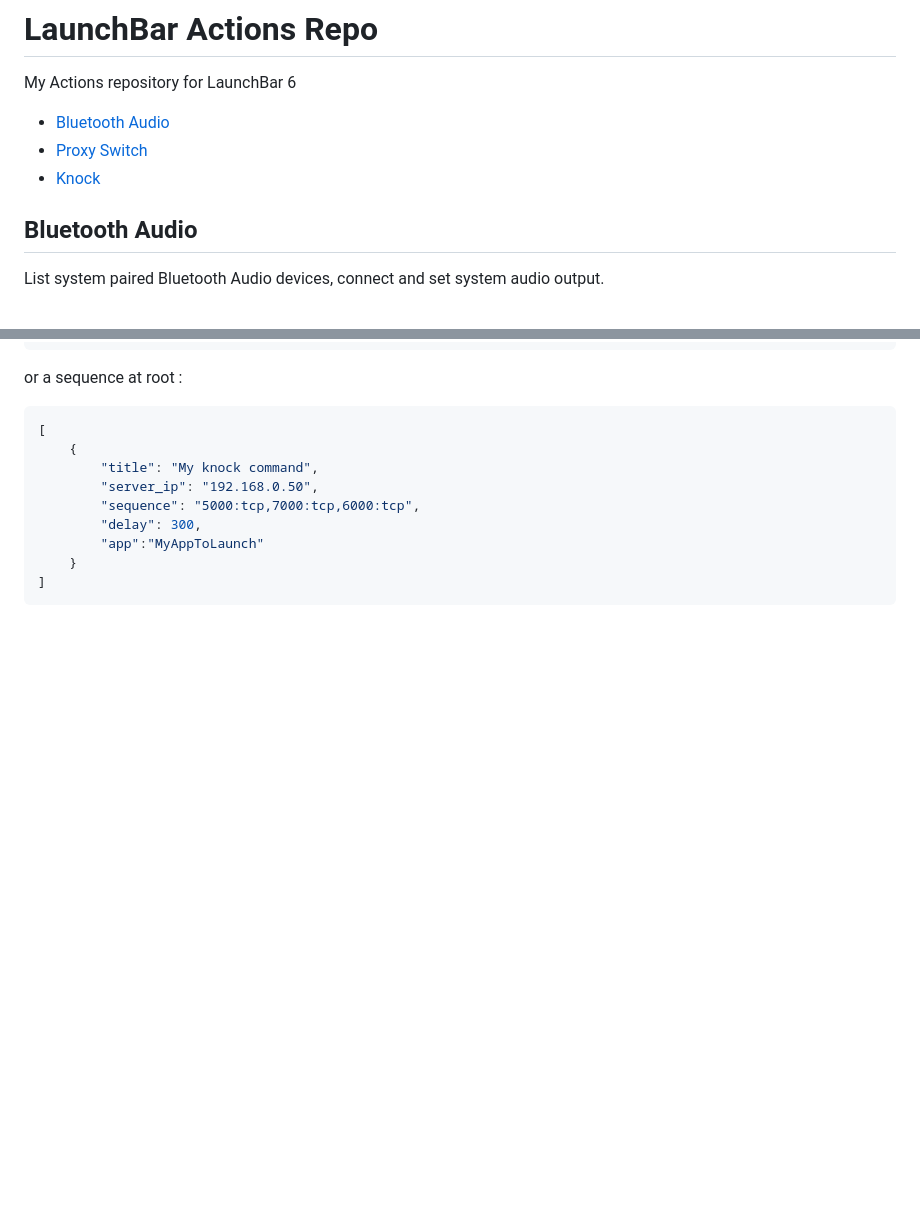
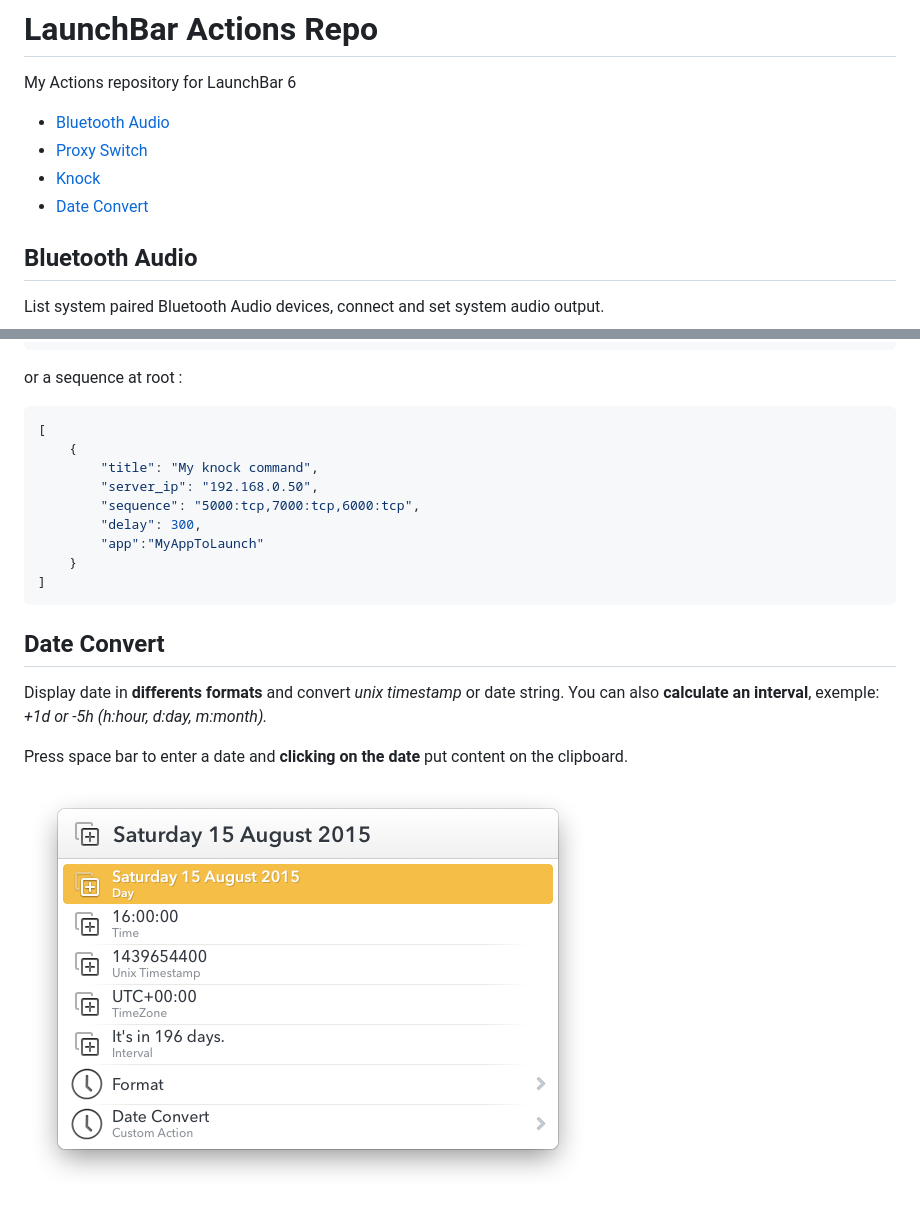
Before and after one commit to atika/launchbar, a Markdown page: README.md, 2 parts joined by grey strips. Drawn GitHub-style; pictures changed too: assets/dateconvert.png (added); blank space fills up the shorter version.

Commit message:
Added Date Convert action

````diff
--- a/README.md
+++ b/README.md
@@ -4,6 +4,7 @@ My Actions repository for LaunchBar 6
 * [Bluetooth Audio](#bluetoothaudio)
 * [Proxy Switch](#proxyswitch)
 * [Knock](#knock)
+* [Date Convert](#dateconvert)
 
 <a name="bluetoothaudio"></a>
 ## Bluetooth Audio
@@ -100,3 +101,12 @@ or a sequence at root :
     }
 ]
 ```
+
+<a name="dateconvert"></a>
+## Date Convert
+
+Display date in __differents formats__ and convert _unix timestamp_ or date string. You can also __calculate an interval__, exemple: _+1d or -5h (h:hour, d:day, m:month)._
+
+Press space bar to enter a date and __clicking on the date__ put content on the clipboard.
+
+![Date Convert](./assets/dateconvert.png "Convert Unix Timestamp and date with Mac OS X Launchbar")
````
Also changed, not shown: 4 other files.
